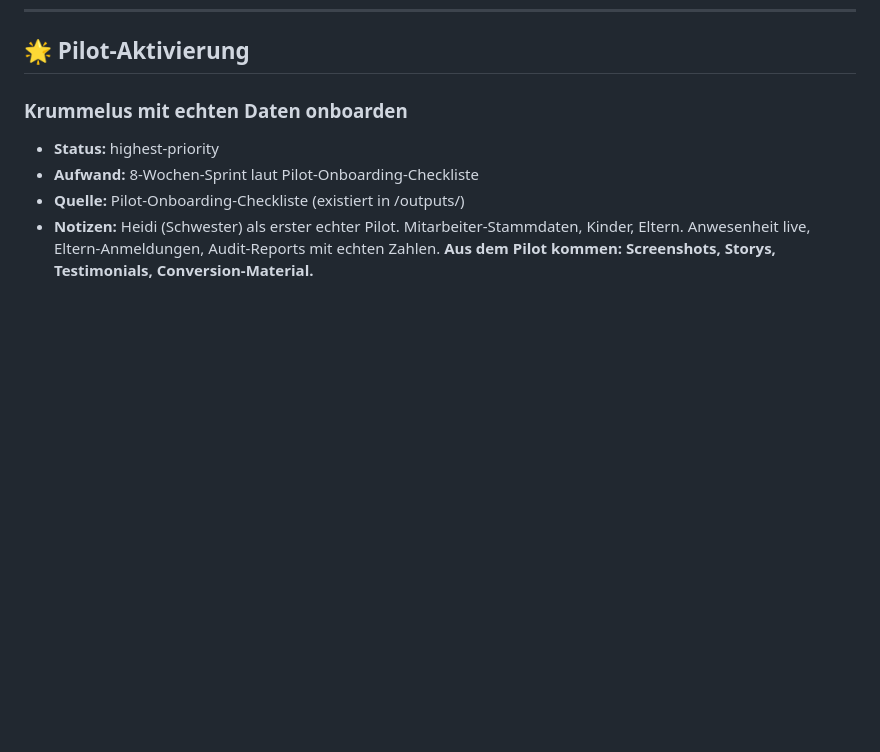
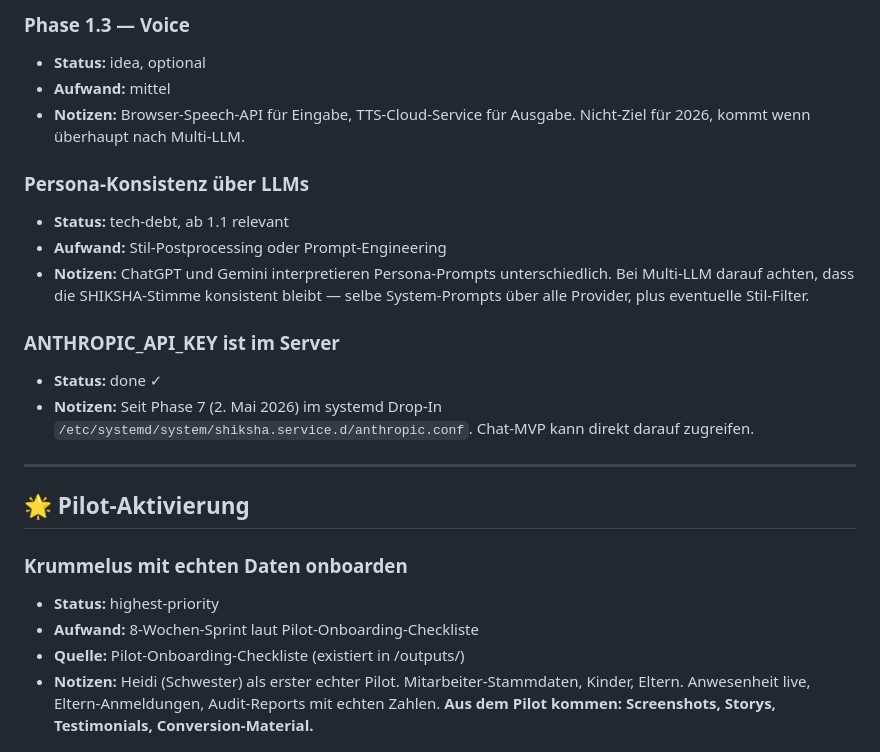
Before and after one commit to herrknoedler-cell/shiksha, a Markdown page: BACKLOG.md, the part around one of its changes. Rendered like a GitHub page; blank space fills up the shorter version.

Commit message:
docs(backlog): extend with INTRO and CHAT module sections
Co-Authored-By: Claude Opus 4.7 (1M context) <noreply@anthropic.com>

```diff
--- a/BACKLOG.md
+++ b/BACKLOG.md
@@ -165,3 +213,19 @@
+### Phase 1.3 — Voice
+- **Status:** idea, optional
+- **Aufwand:** mittel
+- **Notizen:** Browser-Speech-API für Eingabe, TTS-Cloud-Service für Ausgabe. Nicht-Ziel für 2026, kommt wenn überhaupt nach Multi-LLM.
+
+### Persona-Konsistenz über LLMs
+- **Status:** tech-debt, ab 1.1 relevant
+- **Aufwand:** Stil-Postprocessing oder Prompt-Engineering
+- **Notizen:** ChatGPT und Gemini interpretieren Persona-Prompts unterschiedlich. Bei Multi-LLM darauf achten, dass die SHIKSHA-Stimme konsistent bleibt — selbe System-Prompts über alle Provider, plus eventuelle Stil-Filter.
+
+### ANTHROPIC_API_KEY ist im Server
+- **Status:** done ✓
+- **Notizen:** Seit Phase 7 (2. Mai 2026) im systemd Drop-In `/etc/systemd/system/shiksha.service.d/anthropic.conf`. Chat-MVP kann direkt darauf zugreifen.
+
+---
+
 ## 🌟 Pilot-Aktivierung
 
 ### Krummelus mit echten Daten onboarden
```
Also changed, not shown: other parts of BACKLOG.md (+48 -0 lines).
